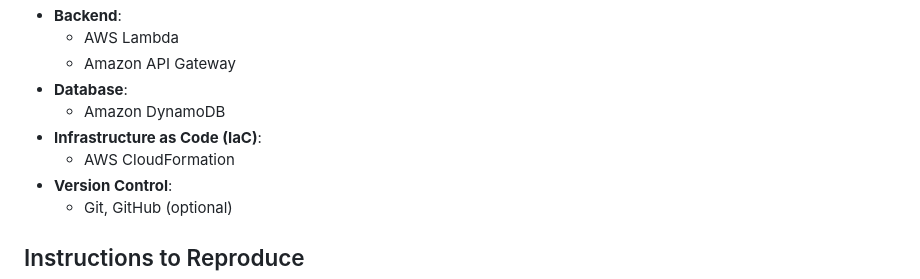
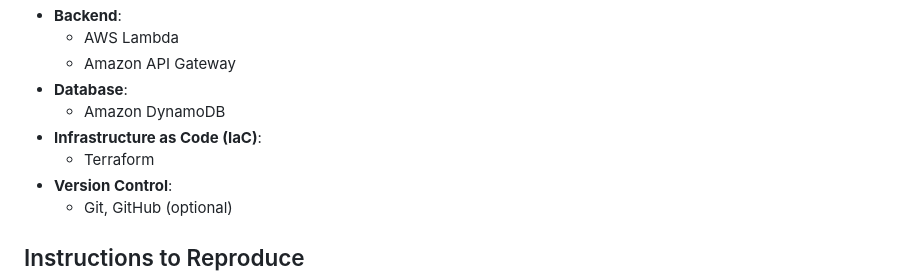
Before and after one commit to CodedbyChino/aws-cloud-resume-challenge, a Markdown page: README.md, the part around the change. GitHub-like rendering.

```diff
--- a/README.md
+++ b/README.md
@@ -18,7 +18,7 @@ The AWS Cloud Resume Challenge is a popular project designed to showcase your sk
 - **Database**:
   - Amazon DynamoDB
 - **Infrastructure as Code (IaC)**:
-  - AWS CloudFormation
+  - Terraform
 - **Version Control**:
   - Git, GitHub (optional)
 
```
